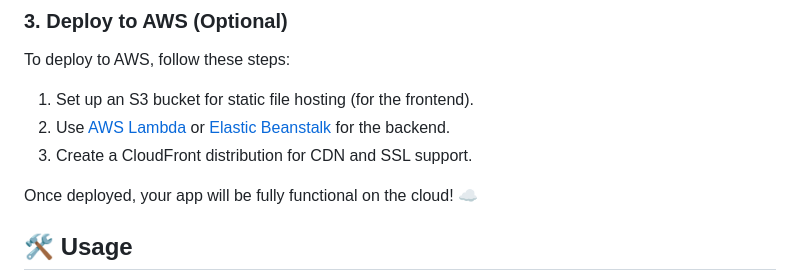
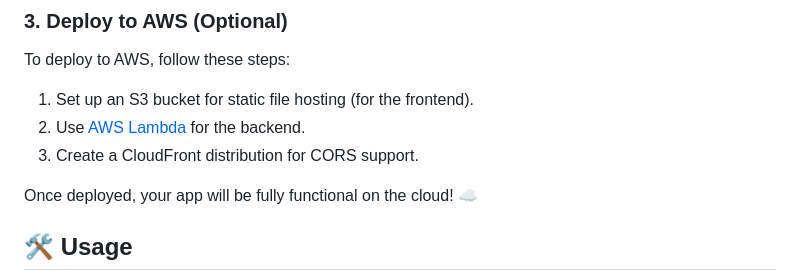
Before and after one commit to tannerbyers/ai-email-template-generator, a Markdown page: README.md, the part around the change. Rendered like a GitHub page.

```diff
--- a/README.md
+++ b/README.md
@@ -73,8 +73,8 @@ You can now deploy the generated build files to a server of your choice (e.g., A
 To deploy to AWS, follow these steps:
 
 1. Set up an S3 bucket for static file hosting (for the frontend).
-2. Use [AWS Lambda](https://aws.amazon.com/lambda/) or [Elastic Beanstalk](https://aws.amazon.com/elasticbeanstalk/) for the backend.
-3. Create a CloudFront distribution for CDN and SSL support.
+2. Use [AWS Lambda](https://aws.amazon.com/lambda/) for the backend.
+3. Create a CloudFront distribution for CORS support.
 
 Once deployed, your app will be fully functional on the cloud! ☁️
 
```
